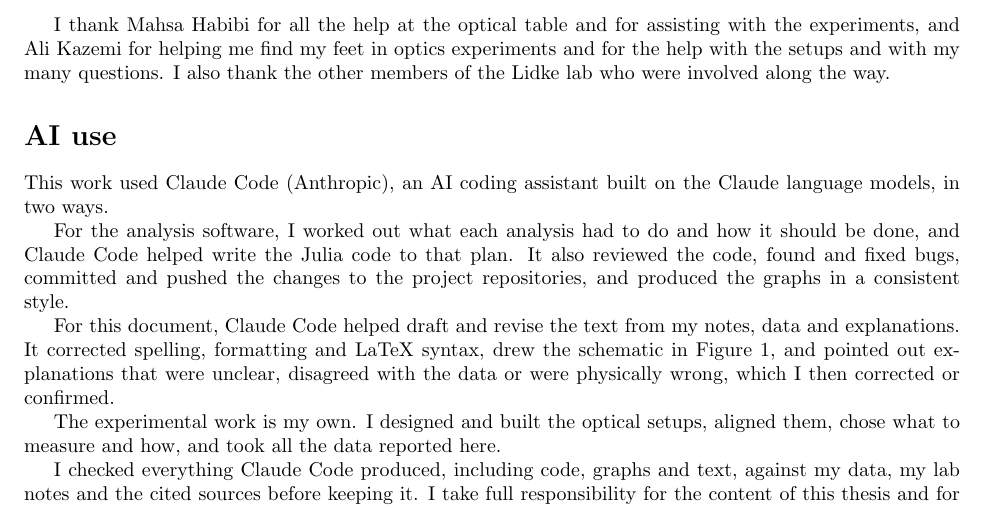
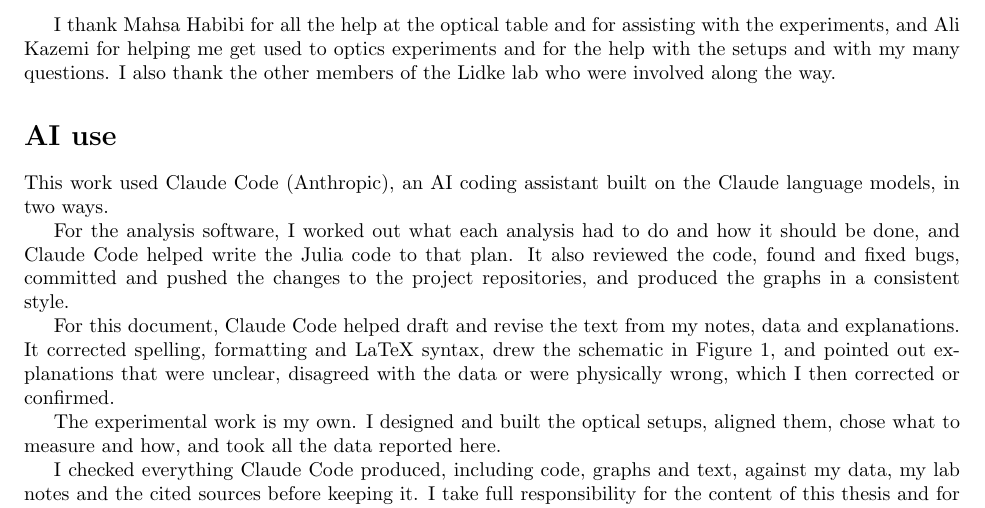
Before and after one commit to parzival1401/Honors-Physics, a LaTeX paper (main.tex): part of page 44 of 48, cut so that both start at the same text. Compiled offline with pdfLaTeX.

Commit message:
Reword the acknowledgments
Co-Authored-By: Claude Opus 5.5 <noreply@anthropic.com>

```diff
--- a/main.tex
+++ b/main.tex
@@ -2240,7 +2240,7 @@ of the laboratory to me, and for trusting me with full access and responsibility
 lab. That trust made this work possible.
 
 I thank Mahsa Habibi for all the help at the optical table and for assisting with the experiments,
-and Ali Kazemi for helping me find my feet in optics experiments and for the help with the setups
+and Ali Kazemi for helping me get used to optics experiments and for the help with the setups
 and with my many questions. I also thank the other members of the Lidke lab who were involved
 along the way.
 
```
